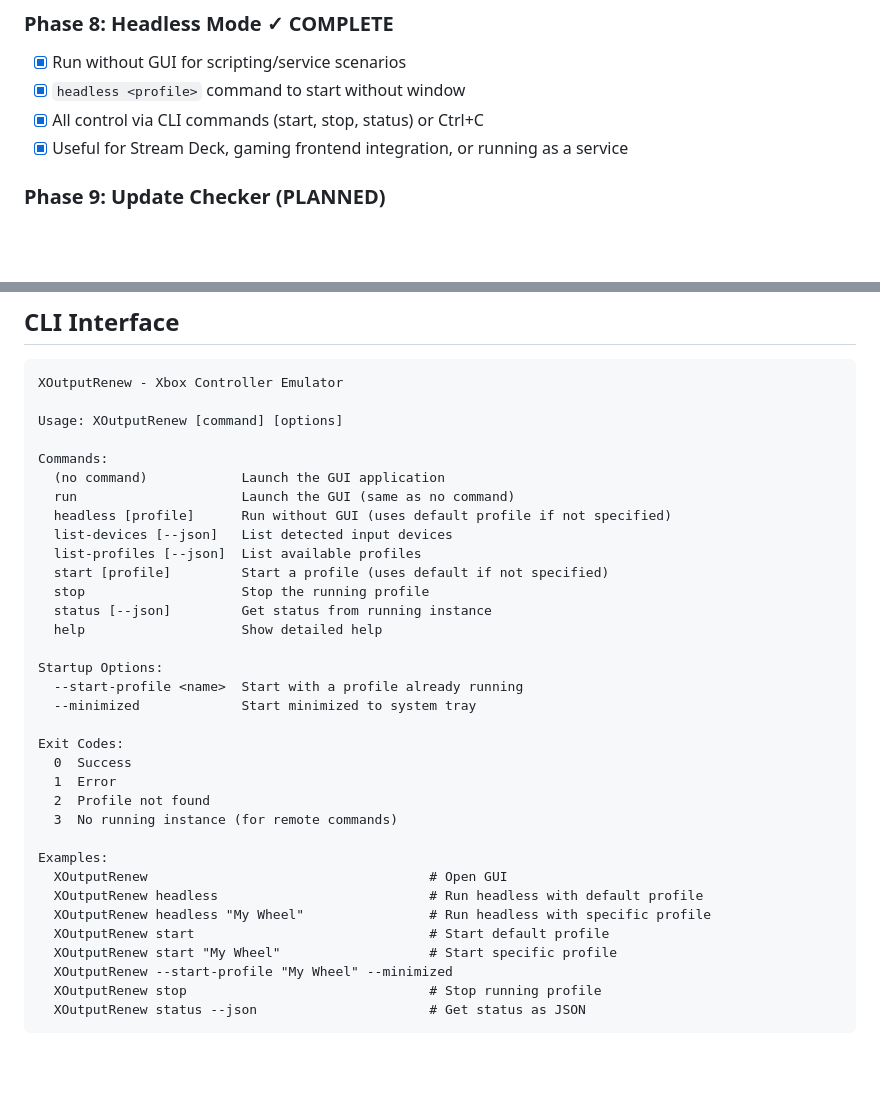
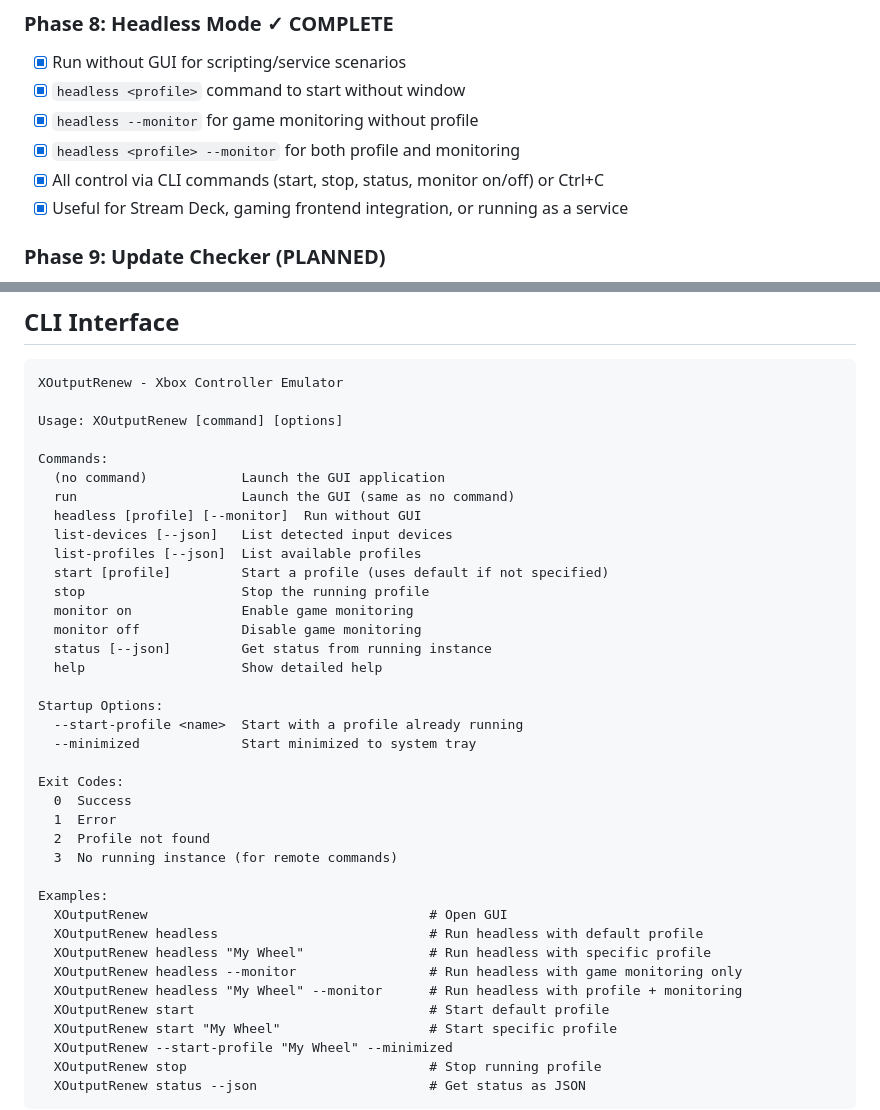
Before and after one commit to d-b-c-e/xoutputredux, a Markdown page: CLAUDE.md, 2 parts joined by grey strips. GitHub-like rendering; blank space fills up the shorter version.

Commit message:
Update CLAUDE.md with headless monitoring docs
Co-Authored-By: Claude Opus 4.5 <noreply@anthropic.com>

```diff
--- a/CLAUDE.md
+++ b/CLAUDE.md
@@ -179,7 +179,9 @@ XOutputRenew is based on principles from the archived XOutput project. Key code
 ### Phase 8: Headless Mode ✓ COMPLETE
 - [x] Run without GUI for scripting/service scenarios
 - [x] `headless <profile>` command to start without window
-- [x] All control via CLI commands (start, stop, status) or Ctrl+C
+- [x] `headless --monitor` for game monitoring without profile
+- [x] `headless <profile> --monitor` for both profile and monitoring
+- [x] All control via CLI commands (start, stop, status, monitor on/off) or Ctrl+C
 - [x] Useful for Stream Deck, gaming frontend integration, or running as a service
 
 ### Phase 9: Update Checker (PLANNED)
@@ -236,11 +238,13 @@ Usage: XOutputRenew [command] [options]
 Commands:
   (no command)            Launch the GUI application
   run                     Launch the GUI (same as no command)
-  headless [profile]      Run without GUI (uses default profile if not specified)
+  headless [profile] [--monitor]  Run without GUI
   list-devices [--json]   List detected input devices
   list-profiles [--json]  List available profiles
   start [profile]         Start a profile (uses default if not specified)
   stop                    Stop the running profile
+  monitor on              Enable game monitoring
+  monitor off             Disable game monitoring
   status [--json]         Get status from running instance
   help                    Show detailed help
 
@@ -258,6 +262,8 @@ Examples:
   XOutputRenew                                    # Open GUI
   XOutputRenew headless                           # Run headless with default profile
   XOutputRenew headless "My Wheel"                # Run headless with specific profile
+  XOutputRenew headless --monitor                 # Run headless with game monitoring only
+  XOutputRenew headless "My Wheel" --monitor      # Run headless with profile + monitoring
   XOutputRenew start                              # Start default profile
   XOutputRenew start "My Wheel"                   # Start specific profile
   XOutputRenew --start-profile "My Wheel" --minimized
```
